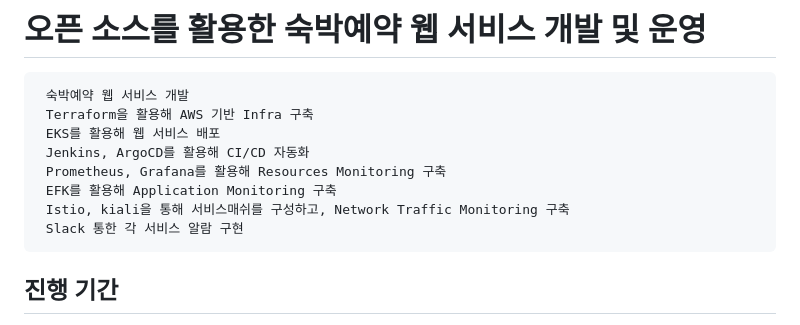
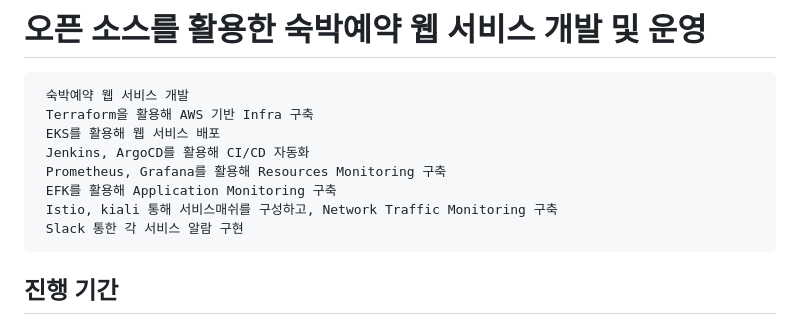
Before and after one commit to hyunjaebok/AWeSome_AWS_FinalProject, a Markdown page: README.md, the part around the change. Rendered like a GitHub page.

```diff
--- a/README.md
+++ b/README.md
@@ -5,7 +5,7 @@
      Jenkins, ArgoCD를 활용해 CI/CD 자동화
      Prometheus, Grafana를 활용해 Resources Monitoring 구축
      EFK를 활용해 Application Monitoring 구축
-     Istio, kiali을 통해 서비스매쉬를 구성하고, Network Traffic Monitoring 구축
+     Istio, kiali 통해 서비스매쉬를 구성하고, Network Traffic Monitoring 구축
      Slack 통한 각 서비스 알람 구현
 ## 진행 기간
 - 2022.11.14 ~ 2022.12.14
```
